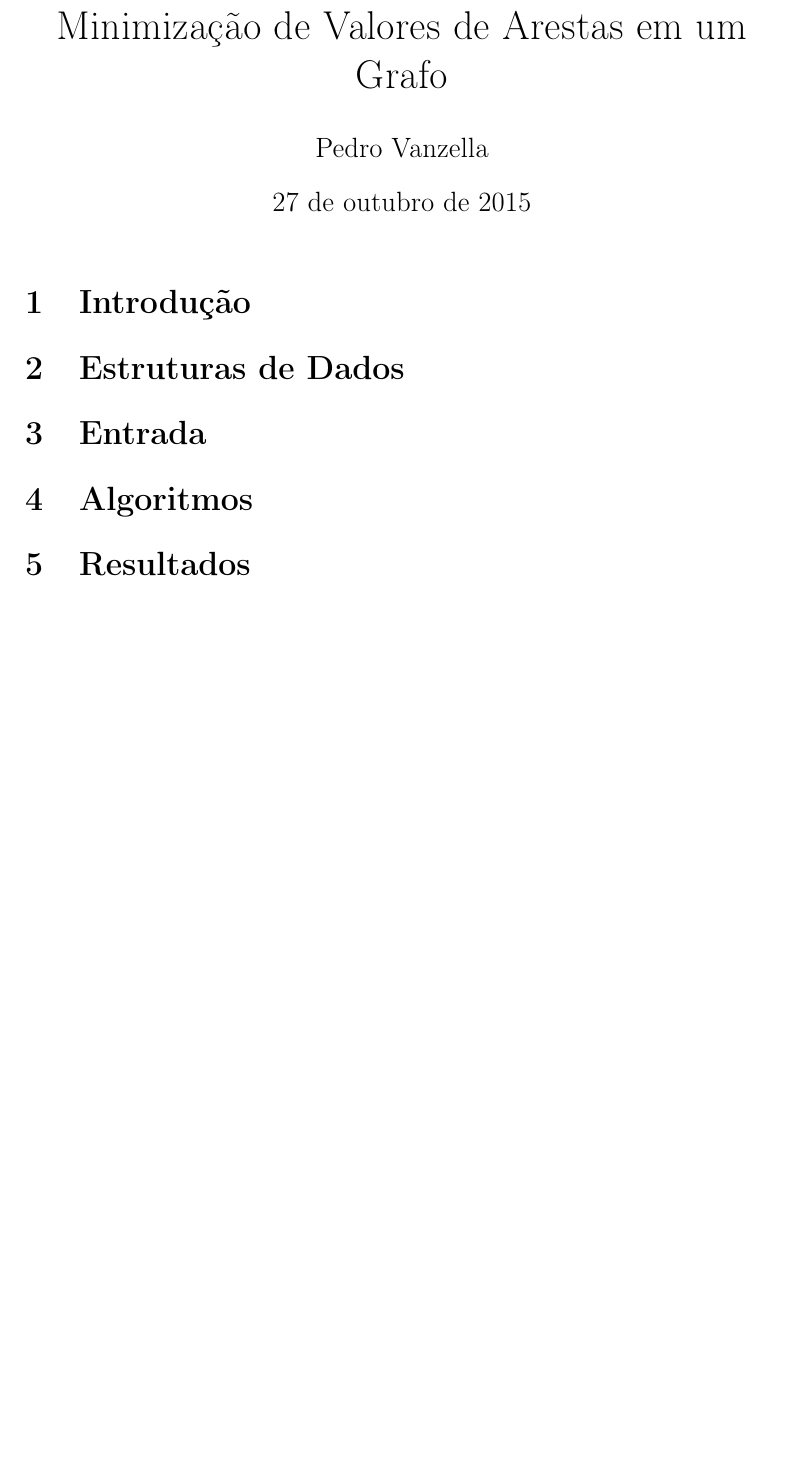
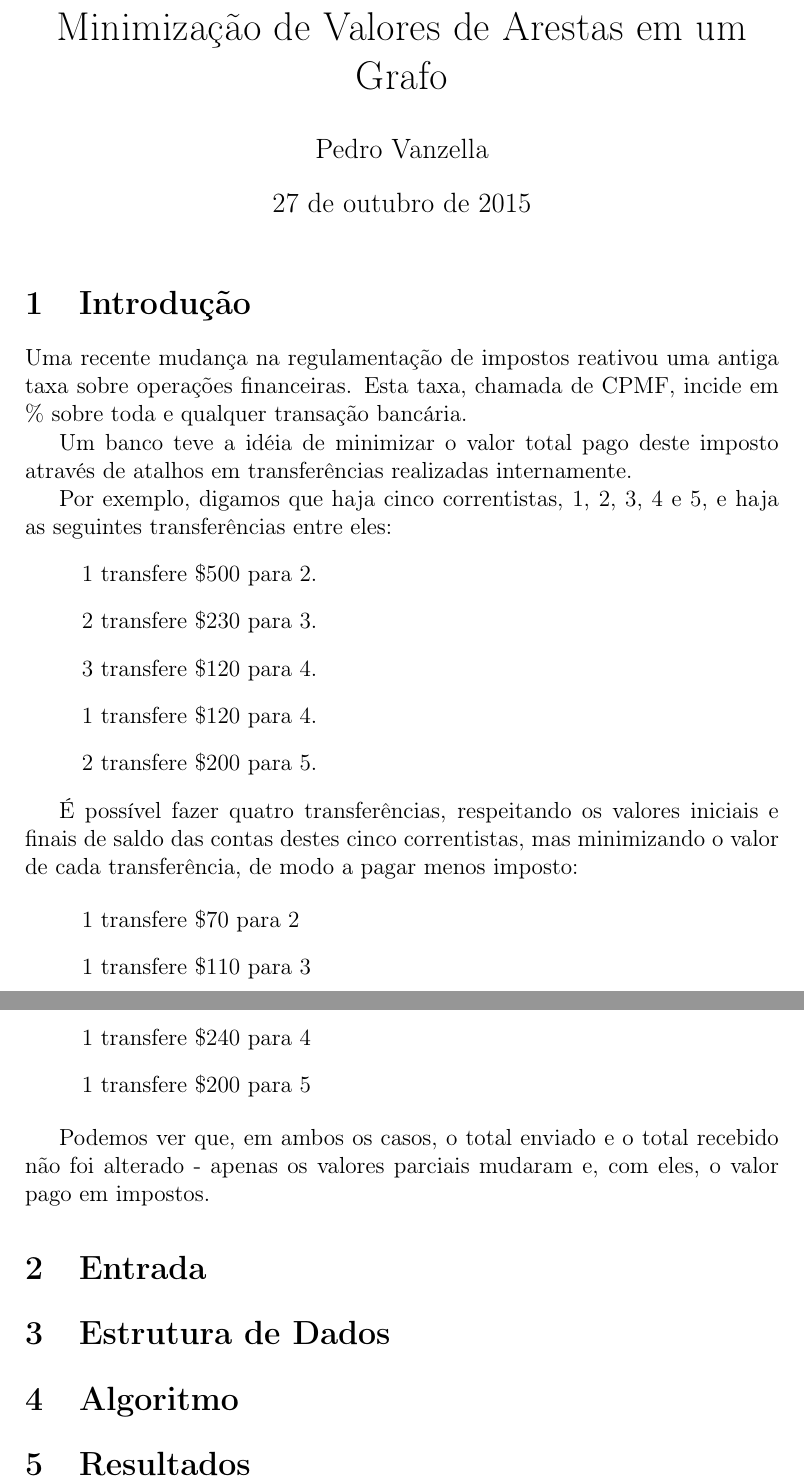
Before and after one commit to pedrovanzella/grafo-cpmf, a LaTeX document (docs/relatorio.tex): part of the page before the commit and two parts of pages 1 and 2 of 2 after it, the two joined at a grey line, cut so that both start at the same text, the shorter picture padded with empty space. Compiled offline with pdfLaTeX.

Commit message:
Começo da introdução

```diff
--- a/docs/relatorio.tex
+++ b/docs/relatorio.tex
@@ -49,11 +49,44 @@
 
 \section{Introdução}\label{sec:intro}
 
-\section{Estruturas de Dados}\label{sec:estruturas}
+Uma recente mudança na regulamentação de impostos reativou uma antiga taxa sobre
+operações financeiras. Esta taxa, chamada de CPMF, incide em $\%$ sobre toda e qualquer
+transação bancária.
+
+Um banco teve a idéia de minimizar o valor total pago deste imposto através de
+atalhos em transferências realizadas internamente.
+
+Por exemplo, digamos que haja cinco correntistas, $1$, $2$, $3$, $4$
+ e $5$, e haja as seguintes transferências entre eles:
+\begin{list}{}{}
+  \item $1$ transfere $\$500$ para $2$.
+  \item $2$ transfere $\$230$ para $3$.
+  \item $3$ transfere $\$120$ para $4$.
+  \item $1$ transfere $\$120$ para $4$.
+  \item $2$ transfere $\$200$ para $5$.
+\end{list}
+
+É possível fazer quatro transferências, respeitando os valores iniciais e finais
+de saldo das contas destes cinco correntistas, mas minimizando o valor de cada
+transferência, de modo a pagar menos imposto:
+
+\begin{list}{}{}
+  \item $1$ transfere $\$70$ para $2$
+  \item $1$ transfere $\$110$ para $3$
+  \item $1$ transfere $\$240$ para $4$
+  \item $1$ transfere $\$200$ para $5$
+\end{list}
+
+Podemos ver que, em ambos os casos, o total enviado e o total recebido não foi
+alterado~-~apenas os valores parciais mudaram e, com eles, o valor pago em impostos.
+
+% TODO: mostrar representação em grafo
 
 \section{Entrada}\label{sec:entrada}
 
-\section{Algoritmos}\label{sec:algoritmos}
+\section{Estrutura de Dados}\label{sec:estrutura}
+
+\section{Algoritmo}\label{sec:algoritmo}
 
 \section{Resultados}\label{sec:resultados}
 
```
Also changed, not shown: Mardita.pdf, docs/relatorio.pdf.
